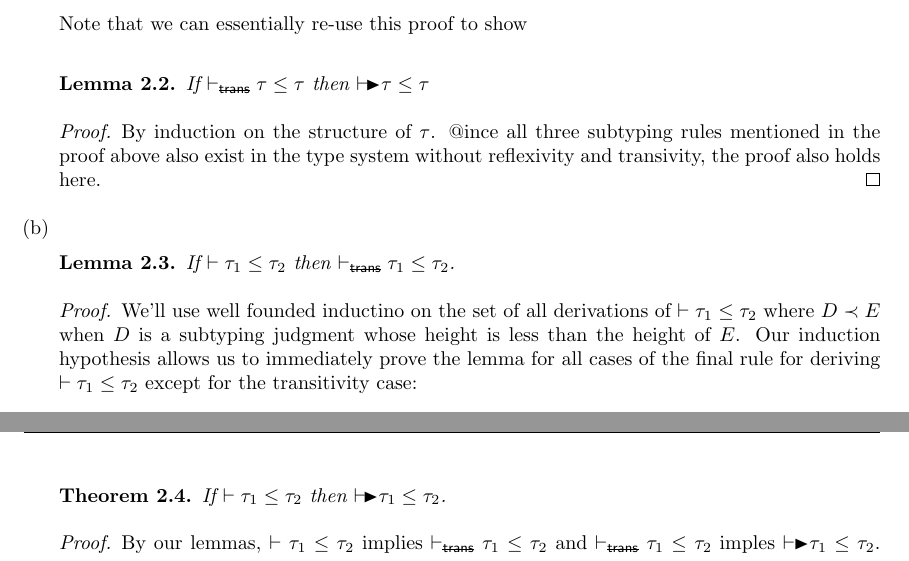
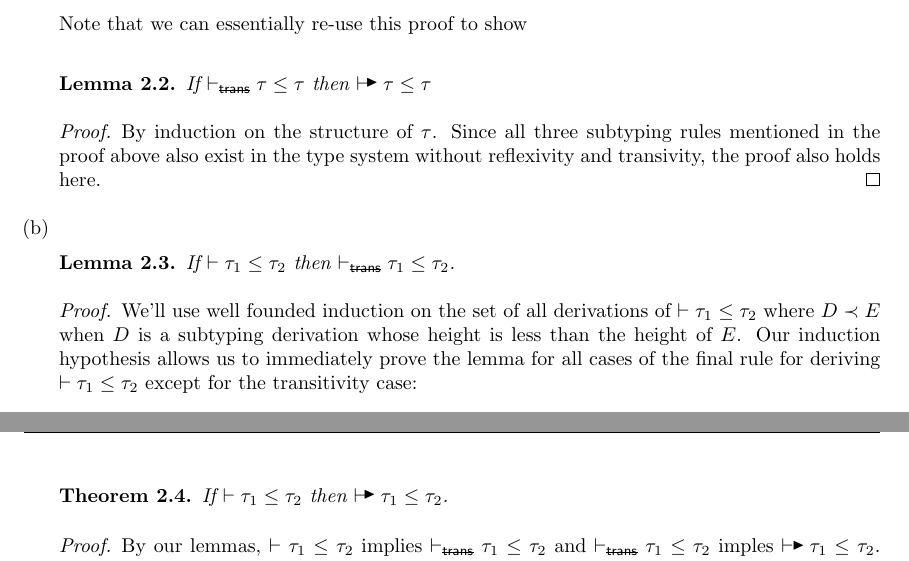
Before and after one commit to qbeightol/CS-6110, a LaTeX document (6/tex/6.tex, which reads 6/tex/6.2.tex): two parts of pages 1 and 3 of 3, joined at a grey line, cut so that both start at the same text. Compiled offline with pdfLaTeX.

Commit message:
typos; added nate hax

```diff
--- a/6/tex/6.2.tex
+++ b/6/tex/6.2.tex
@@ -32,15 +33,15 @@ thing but with the transitivity rule excluded instead of the reflexivity rule.
 
     \begin{lemma} If $\subtypeNoTrans{\tau}{\tau}$ then $\algoSubtype{\tau}{\tau}$ \end{lemma}
 
-    \begin{proof} By induction on the structure of $\tau$. @ince all three subtyping rules mentioned in the proof
+    \begin{proof} By induction on the structure of $\tau$. Since all three subtyping rules mentioned in the proof
     above also exist in the type system without reflexivity and transivity, the proof also holds here.
     \end{proof}
 
 \item
     \begin{lemma} If $\subtype{\tau_1}{\tau_2}$ then $\subtypeNoTrans{\tau_1}{\tau_2}$. \end{lemma}
 
-    \begin{proof} We'll use well founded inductino on the set of all derivations of $\subtype{\tau_1}{\tau_2}$ where
-    $D \prec E$ when $D$ is a subtyping judgment whose height is less than the height of $E$. Our induction hypothesis
+    \begin{proof} We'll use well founded induction on the set of all derivations of $\subtype{\tau_1}{\tau_2}$ where
+    $D \prec E$ when $D$ is a subtyping derivation whose height is less than the height of $E$. Our induction hypothesis
     allows us to immediately prove the lemma for all cases of the final rule for deriving $\subtype{\tau_1}{\tau_2}$
     except for the transitivity case:
 
--- a/6/tex/6.tex
+++ b/6/tex/6.tex
@@ -8,10 +8,10 @@
 \usepackage{mathpartir}
 \usepackage{parskip}
 \usepackage{sectsty}
+\usepackage{tikz}
 \usepackage{ttquot}
 \usepackage[normalem]{ulem}
 \usepackage{utf8}
-\usepackage{wasysym}
 
 % fancyhdr %%%%%%%%%%%%%%%%%%%%%%%%%%%%%%%%%%%%%%%%%%%%%%%%%%%%%%%%%%%%%%%%%%%%%
 \pagestyle{fancy}
```
Also changed, not shown: 6/tex/6.2.tex (3 more changed lines).
